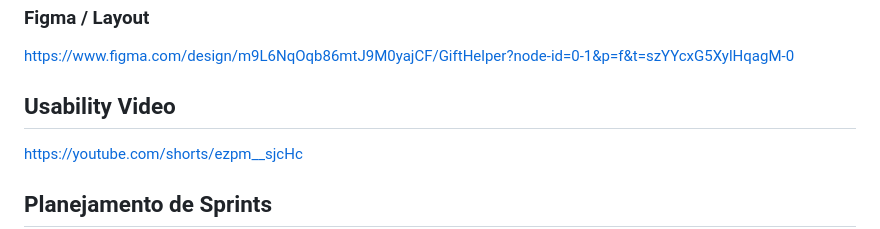
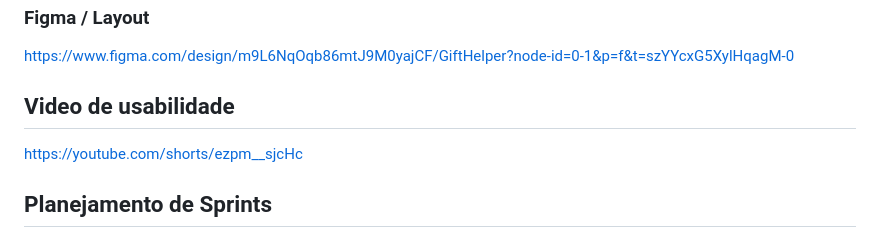
Before and after one commit to nicosikmoraes/my_party, a Markdown page: README.md, the part around the change. Drawn GitHub-style.

Commit message:
Translate 'Usability Video' section to Portuguese

```diff
--- a/README.md
+++ b/README.md
@@ -59,7 +59,7 @@ https://excalidraw.com/#json=oyWilCEpC4YSPySMdzDUy,Gx9Yd7W4fivKAeXkq3ZSDg
 ### Figma / Layout
 https://www.figma.com/design/m9L6NqOqb86mtJ9M0yajCF/GiftHelper?node-id=0-1&p=f&t=szYYcxG5XylHqagM-0
 
-## Usability Video
+## Video de usabilidade
 https://youtube.com/shorts/ezpm__sjcHc
 
 ## Planejamento de Sprints
```
